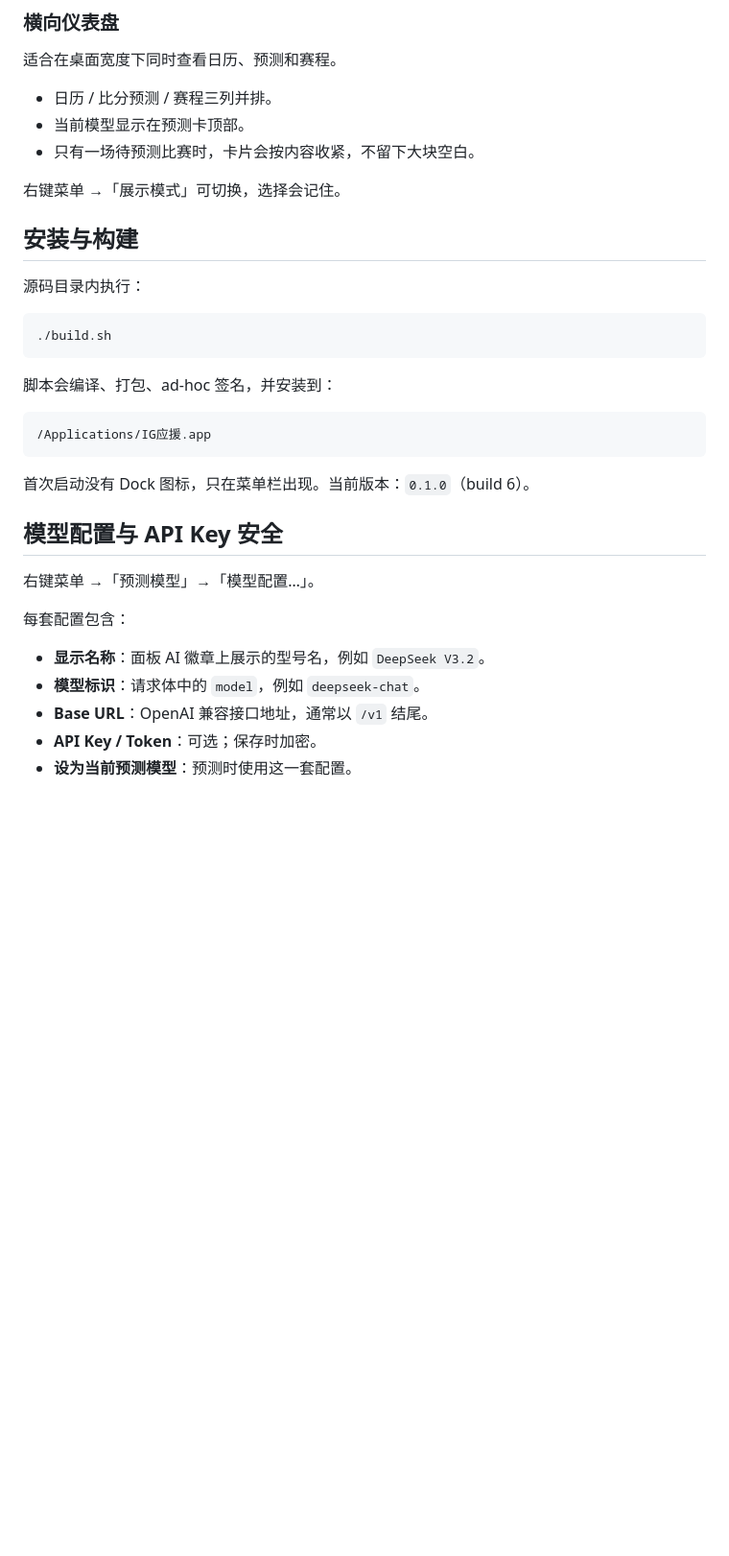
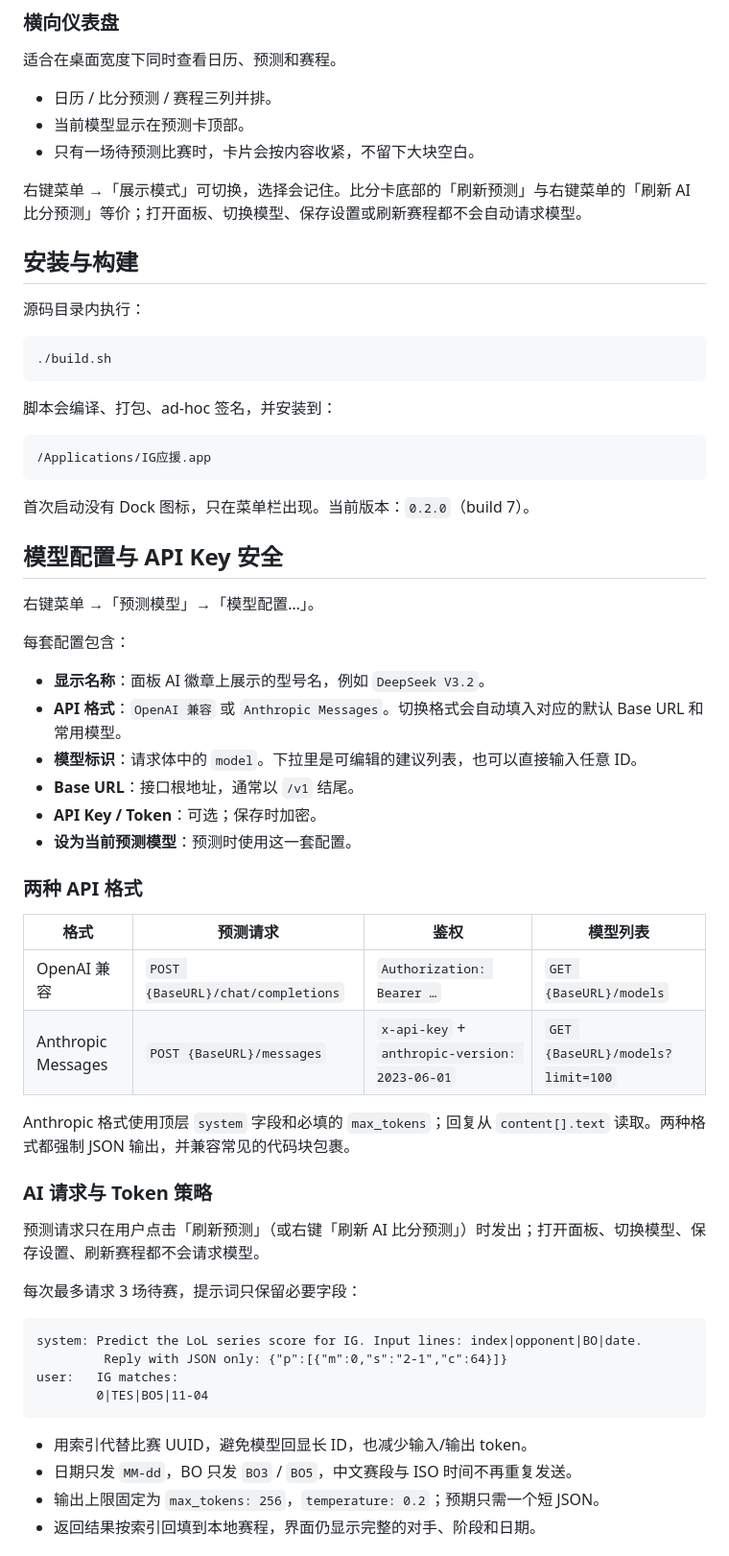
Before and after one commit to WSharkCoder/ig-cheer, a Markdown page: README.md, the part around one of its changes. Shown at 96% size. Rendered like a GitHub page; blank space fills up the shorter version.

````diff
--- a/README.md
+++ b/README.md
@@ -41,7 +41,7 @@
 - 当前模型显示在预测卡顶部。
 - 只有一场待预测比赛时，卡片会按内容收紧，不留下大块空白。
 
-右键菜单 →「展示模式」可切换，选择会记住。
+右键菜单 →「展示模式」可切换，选择会记住。比分卡底部的「刷新预测」与右键菜单的「刷新 AI 比分预测」等价；打开面板、切换模型、保存设置或刷新赛程都不会自动请求模型。
 
 ## 安装与构建
 
@@ -57,7 +57,7 @@
 /Applications/IG应援.app
 ```
 
-首次启动没有 Dock 图标，只在菜单栏出现。当前版本：`0.1.0`（build 6）。
+首次启动没有 Dock 图标，只在菜单栏出现。当前版本：`0.2.0`（build 7）。
 
 ## 模型配置与 API Key 安全
 
@@ -66,7 +66,36 @@
 每套配置包含：
 
 - **显示名称**：面板 AI 徽章上展示的型号名，例如 `DeepSeek V3.2`。
-- **模型标识**：请求体中的 `model`，例如 `deepseek-chat`。
-- **Base URL**：OpenAI 兼容接口地址，通常以 `/v1` 结尾。
+- **API 格式**：`OpenAI 兼容` 或 `Anthropic Messages`。切换格式会自动填入对应的默认 Base URL 和常用模型。
+- **模型标识**：请求体中的 `model`。下拉里是可编辑的建议列表，也可以直接输入任意 ID。
+- **Base URL**：接口根地址，通常以 `/v1` 结尾。
 - **API Key / Token**：可选；保存时加密。
 - **设为当前预测模型**：预测时使用这一套配置。
+
+### 两种 API 格式
+
+| 格式 | 预测请求 | 鉴权 | 模型列表 |
+| --- | --- | --- | --- |
+| OpenAI 兼容 | `POST {BaseURL}/chat/completions` | `Authorization: Bearer …` | `GET {BaseURL}/models` |
+| Anthropic Messages | `POST {BaseURL}/messages` | `x-api-key` + `anthropic-version: 2023-06-01` | `GET {BaseURL}/models?limit=100` |
+
+Anthropic 格式使用顶层 `system` 字段和必填的 `max_tokens`；回复从 `content[].text` 读取。两种格式都强制 JSON 输出，并兼容常见的代码块包裹。
+
+### AI 请求与 Token 策略
+
+预测请求只在用户点击「刷新预测」（或右键「刷新 AI 比分预测」）时发出；打开面板、切换模型、保存设置、刷新赛程都不会请求模型。
+
+每次最多请求 3 场待赛，提示词只保留必要字段：
+
+```text
+system: Predict the LoL series score for IG. Input lines: index|opponent|BO|date.
+         Reply with JSON only: {"p":[{"m":0,"s":"2-1","c":64}]}
+user:   IG matches:
+        0|TES|BO5|11-04
+```
+
+- 用索引代替比赛 UUID，避免模型回显长 ID，也减少输入/输出 token。
+- 日期只发 `MM-dd`，BO 只发 `BO3` / `BO5`，中文赛段与 ISO 时间不再重复发送。
+- 输出上限固定为 `max_tokens: 256`，`temperature: 0.2`；预期只需一个短 JSON。
+- 返回结果按索引回填到本地赛程，界面仍显示完整的对手、阶段和日期。
+
````
Also changed, not shown: other parts of README.md (+32 -4 lines), docs/panel-horizontal.png, docs/panel-vertical.png, 9 other files.
